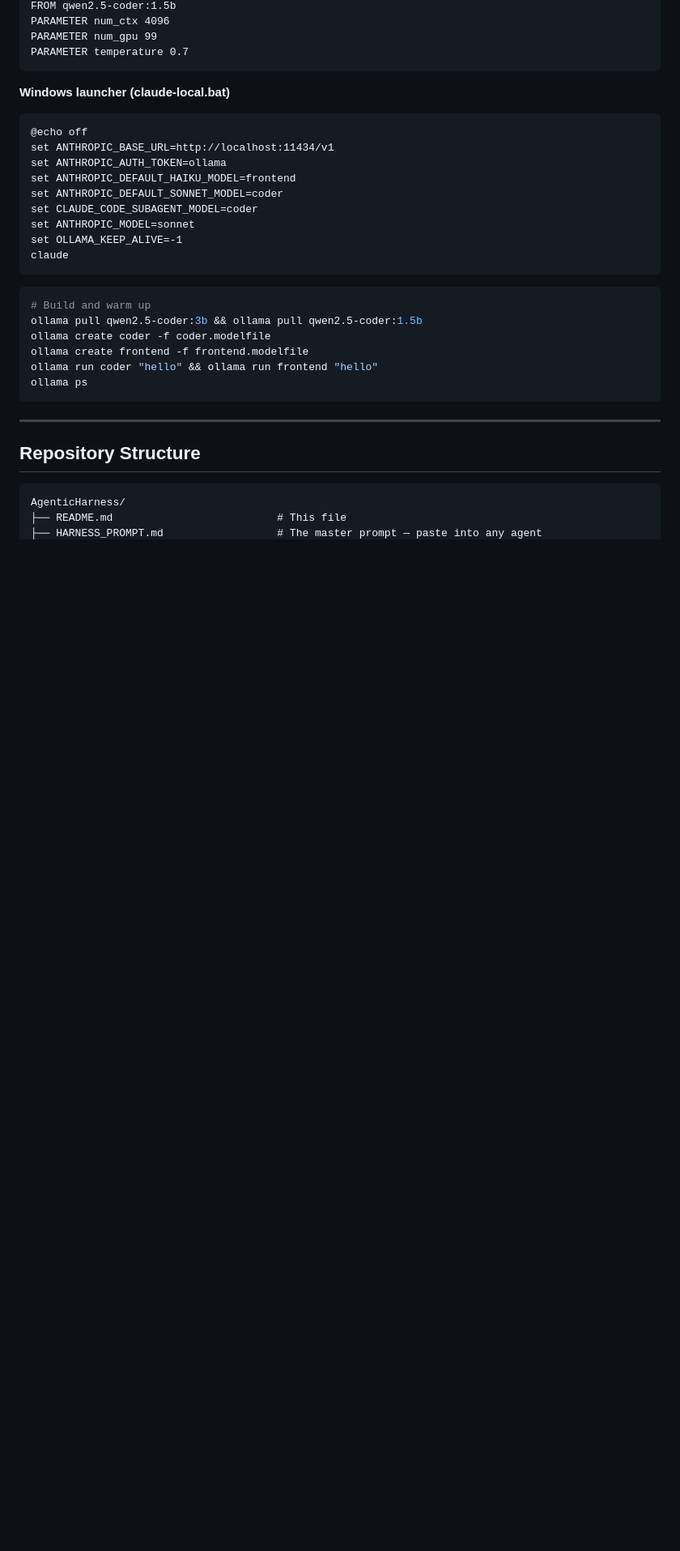
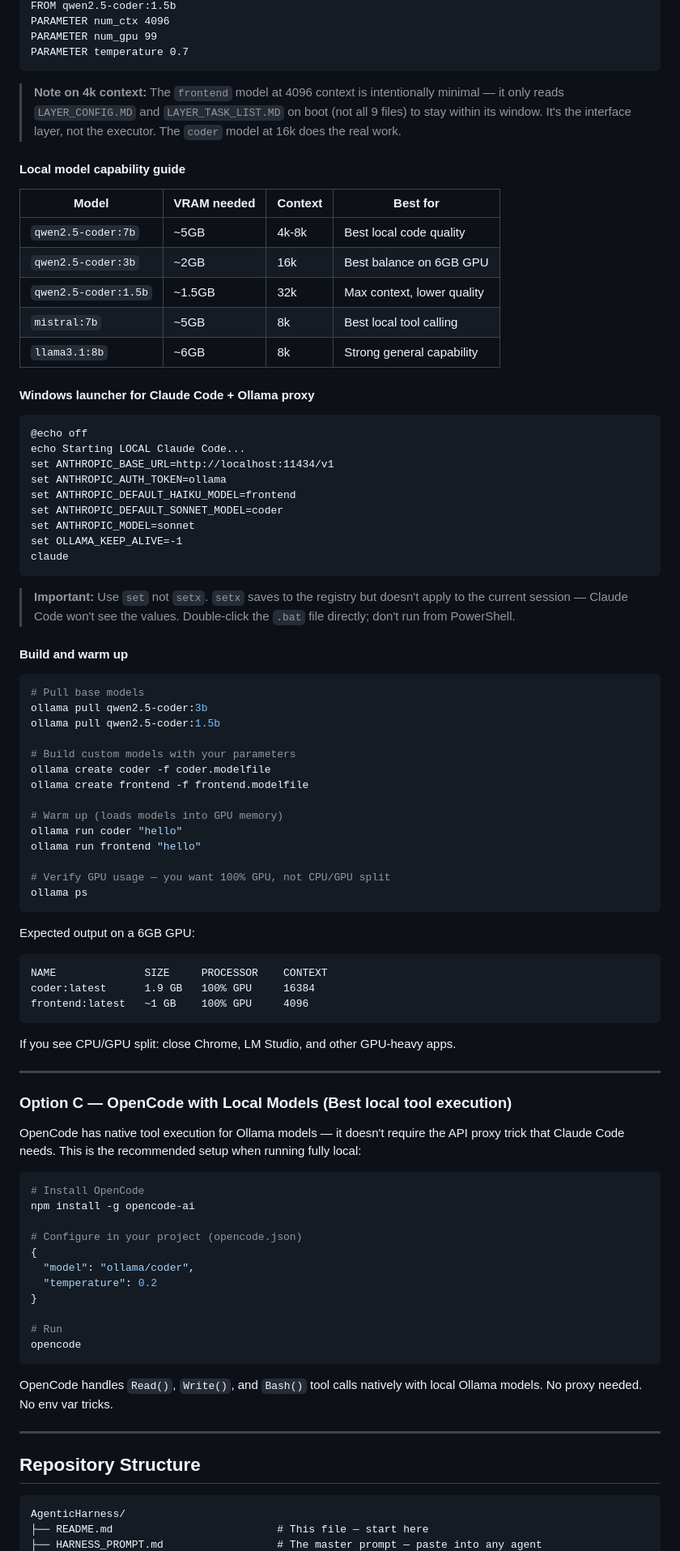
Before and after one commit to SolomonChrist/AgenticHarness, a Markdown page: README.md, the part around one of its changes. Shown at 81% size. Drawn GitHub-style; blank space fills up the shorter version.

Commit message:
Revise README for improved clarity and structure
Updated the README.md to enhance clarity and detail about the Harness and its components, including model setup options and repository structure.

````diff
--- a/README.md
+++ b/README.md
@@ -343,27 +404,83 @@ PARAMETER num_gpu 99
 PARAMETER temperature 0.7
 ```
 
-**Windows launcher (claude-local.bat)**
+> **Note on 4k context:** The `frontend` model at 4096 context is intentionally minimal — it only reads `LAYER_CONFIG.MD` and `LAYER_TASK_LIST.MD` on boot (not all 9 files) to stay within its window. It's the interface layer, not the executor. The `coder` model at 16k does the real work.
+
+#### Local model capability guide
+
+| Model | VRAM needed | Context | Best for |
+|-------|------------|---------|---------|
+| `qwen2.5-coder:7b` | ~5GB | 4k-8k | Best local code quality |
+| `qwen2.5-coder:3b` | ~2GB | 16k | Best balance on 6GB GPU |
+| `qwen2.5-coder:1.5b` | ~1.5GB | 32k | Max context, lower quality |
+| `mistral:7b` | ~5GB | 8k | Best local tool calling |
+| `llama3.1:8b` | ~6GB | 8k | Strong general capability |
+
+#### Windows launcher for Claude Code + Ollama proxy
+
 ```batch
 @echo off
+echo Starting LOCAL Claude Code...
 set ANTHROPIC_BASE_URL=http://localhost:11434/v1
 set ANTHROPIC_AUTH_TOKEN=ollama
 set ANTHROPIC_DEFAULT_HAIKU_MODEL=frontend
 set ANTHROPIC_DEFAULT_SONNET_MODEL=coder
-set CLAUDE_CODE_SUBAGENT_MODEL=coder
 set ANTHROPIC_MODEL=sonnet
 set OLLAMA_KEEP_ALIVE=-1
 claude
 ```
 
+> **Important:** Use `set` not `setx`. `setx` saves to the registry but doesn't apply to the current session — Claude Code won't see the values. Double-click the `.bat` file directly; don't run from PowerShell.
+
+#### Build and warm up
+
 ```bash
-# Build and warm up
-ollama pull qwen2.5-coder:3b && ollama pull qwen2.5-coder:1.5b
+# Pull base models
+ollama pull qwen2.5-coder:3b
+ollama pull qwen2.5-coder:1.5b
+
+# Build custom models with your parameters
 ollama create coder -f coder.modelfile
 ollama create frontend -f frontend.modelfile
-ollama run coder "hello" && ollama run frontend "hello"
+
+# Warm up (loads models into GPU memory)
+ollama run coder "hello"
+ollama run frontend "hello"
+
+# Verify GPU usage — you want 100% GPU, not CPU/GPU split
 ollama ps
 ```
+
+Expected output on a 6GB GPU:
+```
+NAME              SIZE     PROCESSOR    CONTEXT
+coder:latest      1.9 GB   100% GPU     16384
+frontend:latest   ~1 GB    100% GPU     4096
+```
+
+If you see CPU/GPU split: close Chrome, LM Studio, and other GPU-heavy apps.
+
+---
+
+### Option C — OpenCode with Local Models (Best local tool execution)
+
+OpenCode has native tool execution for Ollama models — it doesn't require the API proxy trick that Claude Code needs. This is the recommended setup when running fully local:
+
+```bash
+# Install OpenCode
+npm install -g opencode-ai
+
+# Configure in your project (opencode.json)
+{
+  "model": "ollama/coder",
+  "temperature": 0.2
+}
+
+# Run
+opencode
+```
+
+OpenCode handles `Read()`, `Write()`, and `Bash()` tool calls natively with local Ollama models. No proxy needed. No env var tricks.
 
 ---
 
@@ -371,5 +488,5 @@ ollama ps
 
 ```
 AgenticHarness/
-├── README.md                          # This file
+├── README.md                          # This file — start here
 ├── HARNESS_PROMPT.md                  # The master prompt — paste into any agent
````
Also changed, not shown: other parts of README.md (+81 -40 lines).
